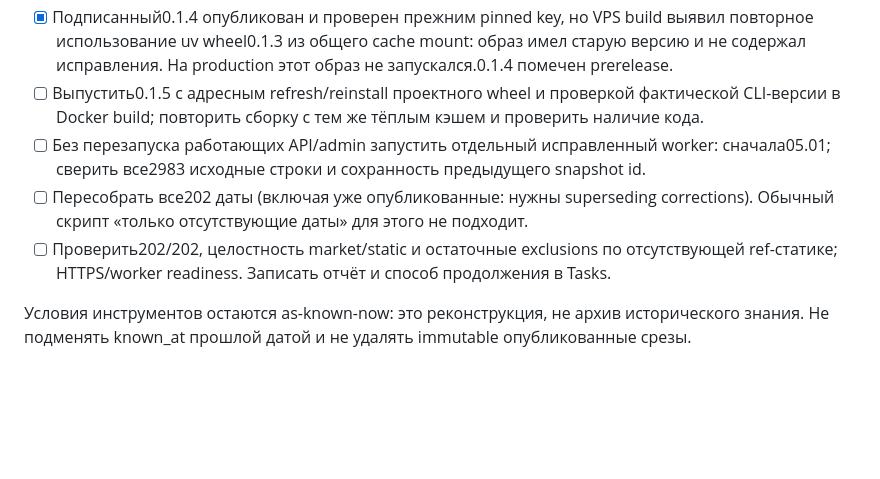
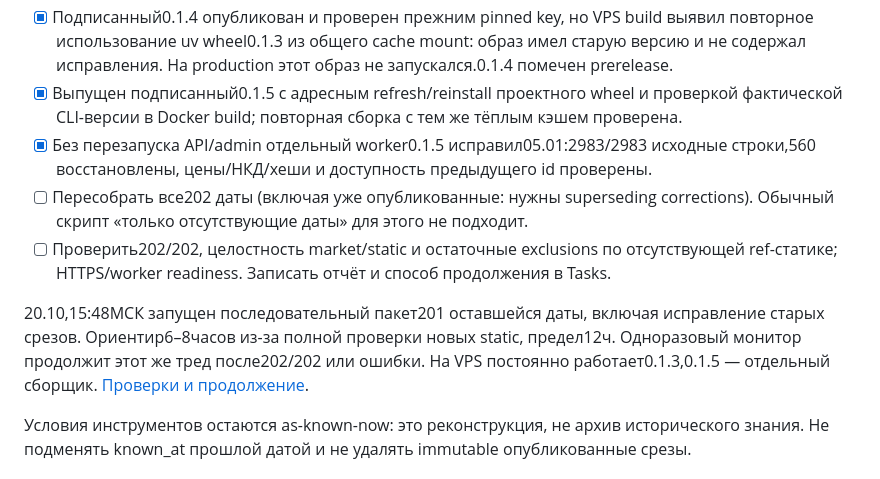
Before and after one commit to FlyingScotman/market-data-hub, a Markdown page: ROADMAP.md, the part around the change. Drawn GitHub-style; blank space fills up the shorter version.

Commit message:
Record signed historical rebuild pilot and running 2026 batch

```diff
--- a/ROADMAP.md
+++ b/ROADMAP.md
@@ -48,14 +48,19 @@
 - [x] Подписанный0.1.4 опубликован и проверен прежним pinned key, но VPS build выявил
   повторное использование uv wheel0.1.3 из общего cache mount: образ имел старую версию
   и не содержал исправления. На production этот образ не запускался.0.1.4 помечен prerelease.
-- [ ] Выпустить0.1.5 с адресным refresh/reinstall проектного wheel и проверкой фактической
-  CLI-версии в Docker build; повторить сборку с тем же тёплым кэшем и проверить наличие кода.
-- [ ] Без перезапуска работающих API/admin запустить отдельный исправленный worker:
-  сначала05.01; сверить все2983 исходные строки и сохранность предыдущего snapshot id.
+- [x] Выпущен подписанный0.1.5 с адресным refresh/reinstall проектного wheel и проверкой
+  фактической CLI-версии в Docker build; повторная сборка с тем же тёплым кэшем проверена.
+- [x] Без перезапуска API/admin отдельный worker0.1.5 исправил05.01:2983/2983 исходные
+  строки,560 восстановлены, цены/НКД/хеши и доступность предыдущего id проверены.
 - [ ] Пересобрать все202 даты (включая уже опубликованные: нужны superseding corrections).
   Обычный скрипт «только отсутствующие даты» для этого не подходит.
 - [ ] Проверить202/202, целостность market/static и остаточные exclusions по отсутствующей
   ref-статике; HTTPS/worker readiness. Записать отчёт и способ продолжения в Tasks.
+
+20.10,15:48МСК запущен последовательный пакет201 оставшейся даты, включая исправление
+старых срезов. Ориентир6–8часов из-за полной проверки новых static, предел12ч.
+Одноразовый монитор продолжит этот же тред после202/202 или ошибки. На VPS постоянно
+работает0.1.3,0.1.5 — отдельный сборщик. [Проверки и продолжение](deploy/HISTORICAL_EOD_2026.md).
 
 Условия инструментов остаются as-known-now: это реконструкция, не архив исторического
 знания. Не подменять known_at прошлой датой и не удалять immutable опубликованные срезы.
```
Also changed, not shown: deploy/HISTORICAL_EOD_2026.md (added, +72 -0 lines).
